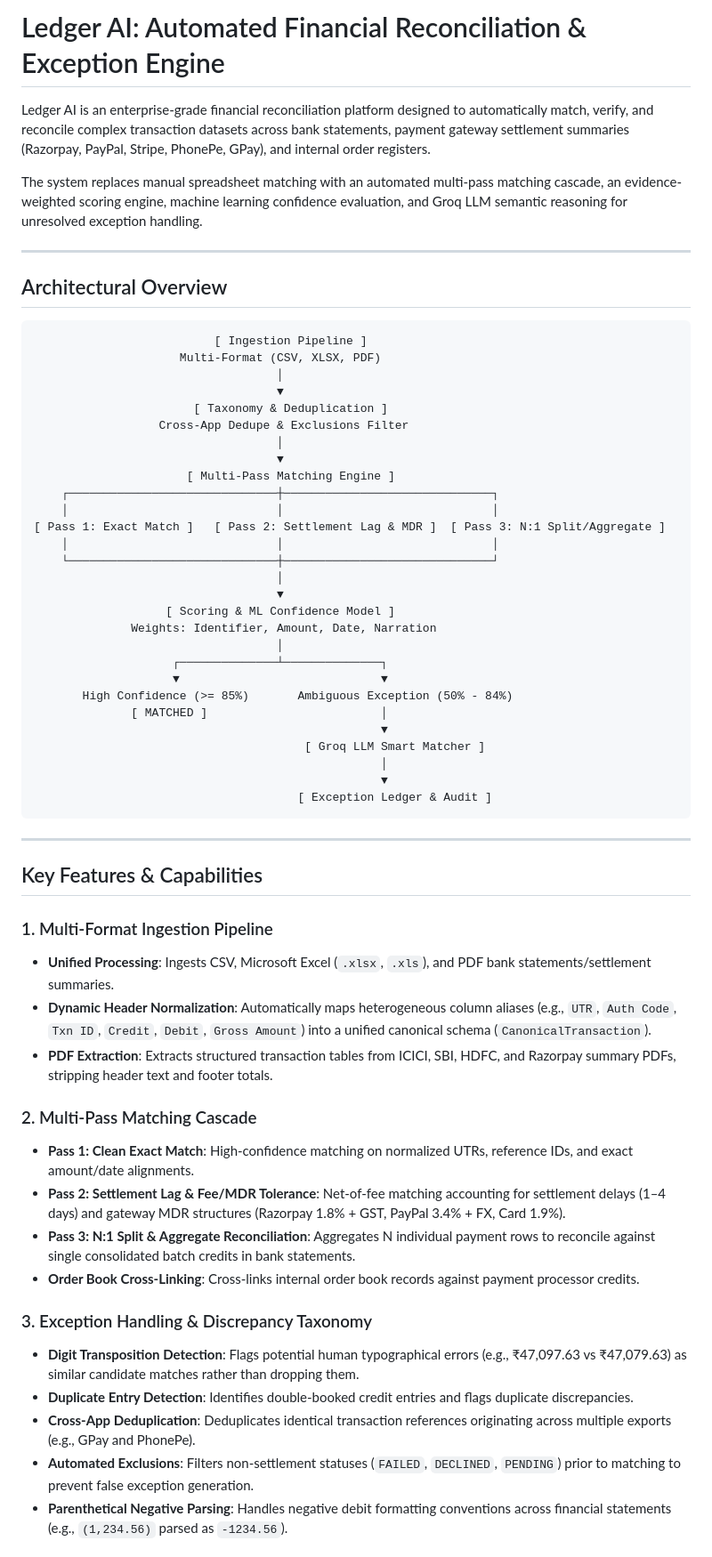
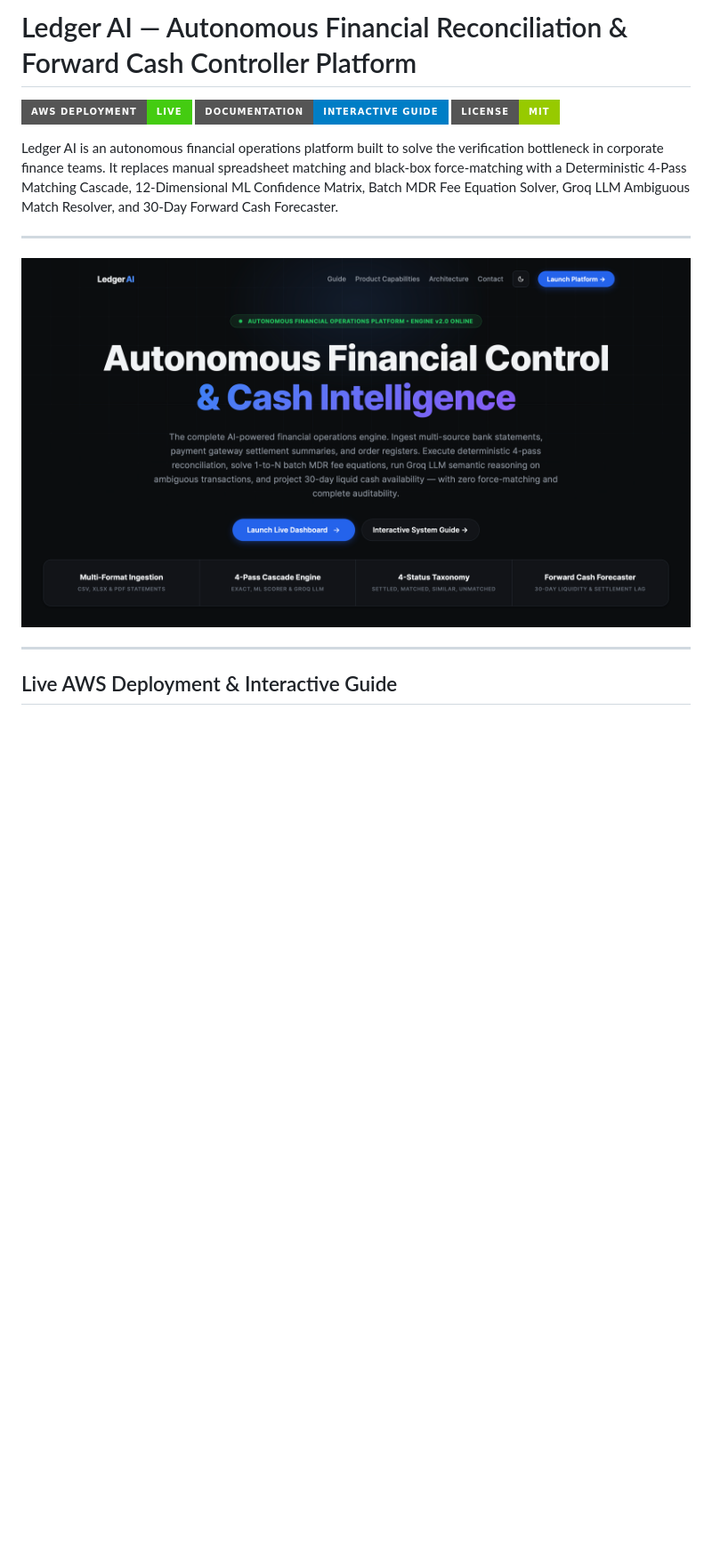
Before and after one commit to ankit-cybertron/Ledger-AI, a Markdown page: README.md, the part around the change printed below. Shown: that part at 89% size. GitHub-like rendering; pictures changed too: docs/pics/image.png (added); badges without logos; blank space fills up the shorter version.

````diff
--- a/README.md
+++ b/README.md
@@ -1,63 +1,16 @@
-# Ledger AI: Automated Financial Reconciliation & Exception Engine
+# Ledger AI — Autonomous Financial Reconciliation & Forward Cash Controller Platform
 
-Ledger AI is an enterprise-grade financial reconciliation platform designed to automatically match, verify, and reconcile complex transaction datasets across bank statements, payment gateway settlement summaries (Razorpay, PayPal, Stripe, PhonePe, GPay), and internal order registers.
+[![AWS Elastic Beanstalk Deployment](https://img.shields.io/badge/AWS%20Deployment-Live-success?style=for-the-badge&logo=amazon-aws)](http://ledgerai-env.eba-ppb3tgip.ap-south-1.elasticbeanstalk.com)
+[![System Guide](https://img.shields.io/badge/Documentation-Interactive%20Guide-blue?style=for-the-badge)](http://ledgerai-env.eba-ppb3tgip.ap-south-1.elasticbeanstalk.com/help)
+[![License](https://img.shields.io/badge/License-MIT-green.svg?style=for-the-badge)](LICENSE)
 
-The system replaces manual spreadsheet matching with an automated multi-pass matching cascade, an evidence-weighted scoring engine, machine learning confidence evaluation, and Groq LLM semantic reasoning for unresolved exception handling.
+Ledger AI is an autonomous financial operations platform built to solve the verification bottleneck in corporate finance teams. It replaces manual spreadsheet matching and black-box force-matching with a Deterministic 4-Pass Matching Cascade, 12-Dimensional ML Confidence Matrix, Batch MDR Fee Equation Solver, Groq LLM Ambiguous Match Resolver, and 30-Day Forward Cash Forecaster.
 
 ---
 
-## Architectural Overview
-
-```
-                          [ Ingestion Pipeline ]
-                     Multi-Format (CSV, XLSX, PDF)
-                                   │
-                                   ▼
-                       [ Taxonomy & Deduplication ]
-                  Cross-App Dedupe & Exclusions Filter
-                                   │
-                                   ▼
-                      [ Multi-Pass Matching Engine ]
-    ┌──────────────────────────────┼──────────────────────────────┐
-    │                              │                              │
-[ Pass 1: Exact Match ]   [ Pass 2: Settlement Lag & MDR ]  [ Pass 3: N:1 Split/Aggregate ]
-    │                              │                              │
-    └──────────────────────────────┼──────────────────────────────┘
-                                   │
-                                   ▼
-                   [ Scoring & ML Confidence Model ]
-              Weights: Identifier, Amount, Date, Narration
-                                   │
-                    ┌──────────────┴──────────────┐
-                    ▼                             ▼
-       High Confidence (>= 85%)       Ambiguous Exception (50% - 84%)
-              [ MATCHED ]                         │
-                                                  ▼
-                                       [ Groq LLM Smart Matcher ]
-                                                  │
-                                                  ▼
-                                      [ Exception Ledger & Audit ]
-```
+![Ledger AI Landing Page & Dashboard](docs/pics/image.png)
 
 ---
 
-## Key Features & Capabilities
+## Live AWS Deployment & Interactive Guide
 
-### 1. Multi-Format Ingestion Pipeline
-- **Unified Processing**: Ingests CSV, Microsoft Excel (`.xlsx`, `.xls`), and PDF bank statements/settlement summaries.
-- **Dynamic Header Normalization**: Automatically maps heterogeneous column aliases (e.g., `UTR`, `Auth Code`, `Txn ID`, `Credit`, `Debit`, `Gross Amount`) into a unified canonical schema (`CanonicalTransaction`).
-- **PDF Extraction**: Extracts structured transaction tables from ICICI, SBI, HDFC, and Razorpay summary PDFs, stripping header text and footer totals.
-
-### 2. Multi-Pass Matching Cascade
-- **Pass 1: Clean Exact Match**: High-confidence matching on normalized UTRs, reference IDs, and exact amount/date alignments.
-- **Pass 2: Settlement Lag & Fee/MDR Tolerance**: Net-of-fee matching accounting for settlement delays (1–4 days) and gateway MDR structures (Razorpay 1.8% + GST, PayPal 3.4% + FX, Card 1.9%).
-- **Pass 3: N:1 Split & Aggregate Reconciliation**: Aggregates N individual payment rows to reconcile against single consolidated batch credits in bank statements.
-- **Order Book Cross-Linking**: Cross-links internal order book records against payment processor credits.
-
-### 3. Exception Handling & Discrepancy Taxonomy
-- **Digit Transposition Detection**: Flags potential human typographical errors (e.g., ₹47,097.63 vs ₹47,079.63) as similar candidate matches rather than dropping them.
-- **Duplicate Entry Detection**: Identifies double-booked credit entries and flags duplicate discrepancies.
-- **Cross-App Deduplication**: Deduplicates identical transaction references originating across multiple exports (e.g., GPay and PhonePe).
-- **Automated Exclusions**: Filters non-settlement statuses (`FAILED`, `DECLINED`, `PENDING`) prior to matching to prevent false exception generation.
-- **Parenthetical Negative Parsing**: Handles negative debit formatting conventions across financial statements (e.g., `(1,234.56)` parsed as `-1234.56`).
-
````
Also changed, not shown: other parts of README.md (+62 -112 lines), docs/README.md (+16 -16 lines).
